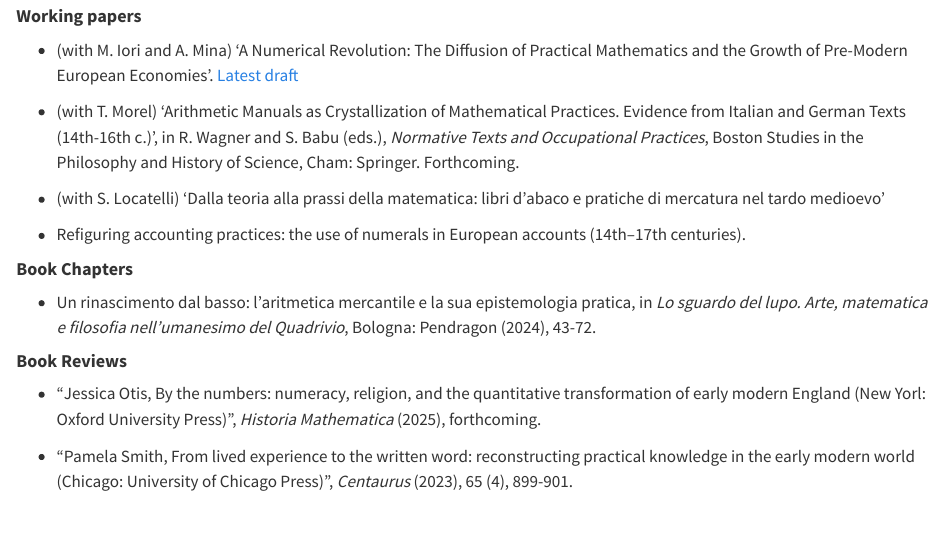
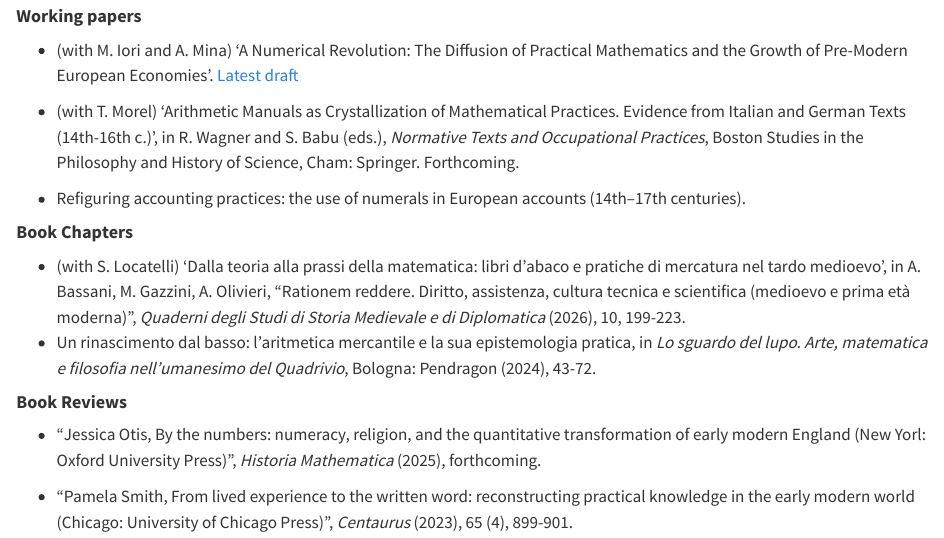
Before and after one commit to raff-danna/personal_website, a Quarto document (Publications.qmd): the page in a window 1100 px wide, from 540 px down. Rendered offline with R 4.5, knitr and Pandoc in place of Quarto, with nearby package versions.

Commit message:
publications

```diff
--- a/Publications.qmd
+++ b/Publications.qmd
@@ -31,12 +31,11 @@ format: html
 
 - (with T. Morel) ‘Arithmetic Manuals as Crystallization of Mathematical Practices. Evidence from Italian and German Texts (14th-16th c.)’, in R. Wagner and S. Babu (eds.), *Normative Texts and Occupational Practices*, Boston Studies in the Philosophy and History of Science, Cham: Springer. Forthcoming.
 
-- (with S. Locatelli) ‘Dalla teoria alla prassi della matematica: libri d’abaco e pratiche di mercatura nel tardo medioevo’
-
 - Refiguring accounting practices: the use of numerals in European accounts (14th–17th centuries).
 
 #### **Book Chapters**
 
+- (with S. Locatelli) ‘Dalla teoria alla prassi della matematica: libri d’abaco e pratiche di mercatura nel tardo medioevo’, in A. Bassani, M. Gazzini, A. Olivieri, “Rationem reddere. Diritto, assistenza, cultura tecnica e scientifica (medioevo e prima età moderna)”, *Quaderni degli Studi di Storia Medievale e di Diplomatica* (2026), 10, 199-223.
 - Un rinascimento dal basso: l’aritmetica mercantile e la sua epistemologia pratica, in *Lo sguardo del lupo. Arte, matematica e filosofia nell’umanesimo del Quadrivio*, Bologna: Pendragon (2024), 43-72.
 
 #### **Book Reviews**
```
